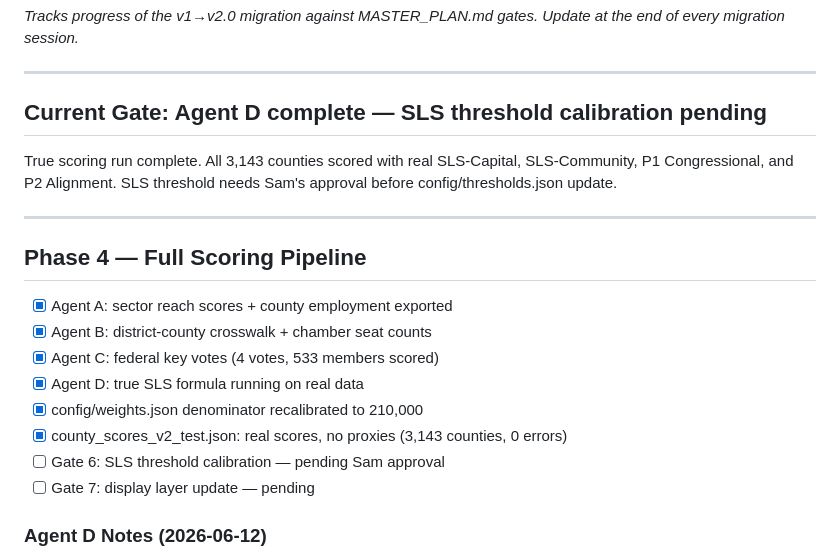
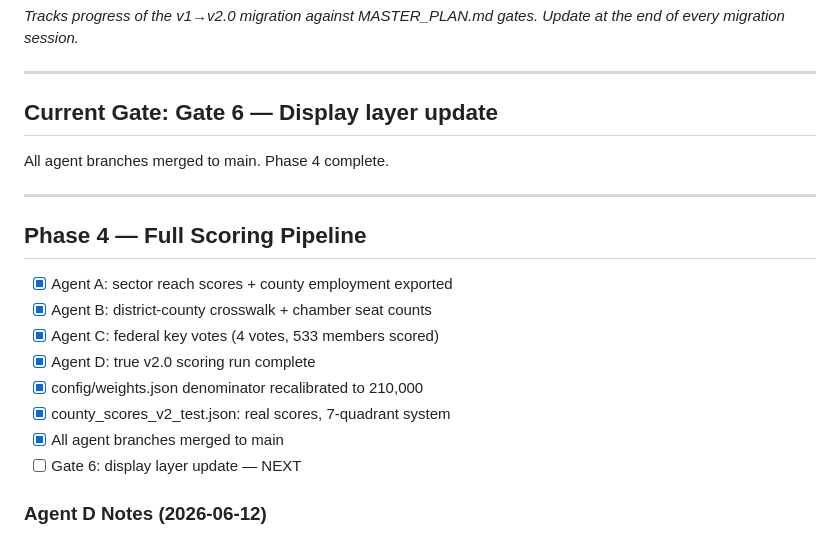
Before and after one commit to kpsmas123-bit/labor-organizing-model, a Markdown page: STATUS_V2.md, the part around the change. GitHub-like rendering.

Commit message:
docs: STATUS_V2.md — Phase 4 complete, Gate 6 next
Co-Authored-By: Claude Sonnet 4.6 <noreply@anthropic.com>

```diff
--- a/STATUS_V2.md
+++ b/STATUS_V2.md
@@ -4,11 +4,9 @@
 
 ---
 
-## Current Gate: Agent D complete — SLS threshold calibration pending
+## Current Gate: Gate 6 — Display layer update
 
-True scoring run complete. All 3,143 counties scored with real SLS-Capital,
-SLS-Community, P1 Congressional, and P2 Alignment. SLS threshold needs
-Sam's approval before config/thresholds.json update.
+All agent branches merged to main. Phase 4 complete.
 
 ---
 
@@ -16,11 +14,11 @@ Sam's approval before config/thresholds.json update.
 - [x] Agent A: sector reach scores + county employment exported
 - [x] Agent B: district-county crosswalk + chamber seat counts
 - [x] Agent C: federal key votes (4 votes, 533 members scored)
-- [x] Agent D: true SLS formula running on real data
+- [x] Agent D: true v2.0 scoring run complete
 - [x] config/weights.json denominator recalibrated to 210,000
-- [x] county_scores_v2_test.json: real scores, no proxies (3,143 counties, 0 errors)
-- [ ] Gate 6: SLS threshold calibration — pending Sam approval
-- [ ] Gate 7: display layer update — pending
+- [x] county_scores_v2_test.json: real scores, 7-quadrant system
+- [x] All agent branches merged to main
+- [ ] Gate 6: display layer update — NEXT
 
 ### Agent D Notes (2026-06-12)
 - SLS-Capital: min=0.00, median=0.23, p75=0.72, p90=2.38, p95=5.21, max=84.16
```
